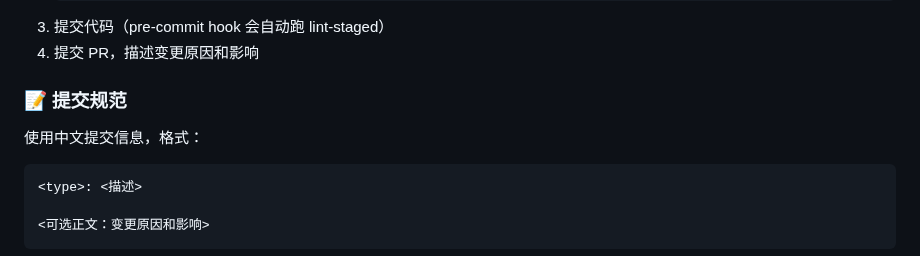
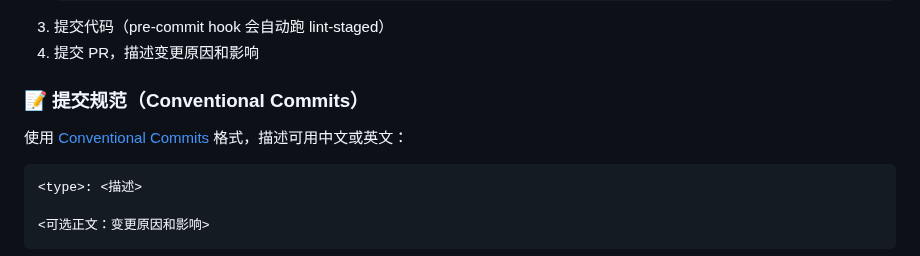
Before and after one commit to xkun1/ai-devtoolkit, a Markdown page: CONTRIBUTING.md, the part around the change. Drawn GitHub-style.

````diff
--- a/CONTRIBUTING.md
+++ b/CONTRIBUTING.md
@@ -27,9 +27,9 @@ npm install
 3. 提交代码（pre-commit hook 会自动跑 lint-staged）
 4. 提交 PR，描述变更原因和影响
 
-### 📝 提交规范
+### 📝 提交规范（Conventional Commits）
 
-使用中文提交信息，格式：
+使用 [Conventional Commits](https://www.conventionalcommits.org/zh-hans/) 格式，描述可用中文或英文：
 
 ```
 <type>: <描述>
````
Also changed, not shown: CODE_OF_CONDUCT.md (added, +33 -0 lines), README.en.md (+4 -2 lines), README.md (+4 -2 lines), SECURITY.md (added, +41 -0 lines), docs/benchmark.md (added, +46 -0 lines), docs/assets/demo.gif (added), 1 other file.
